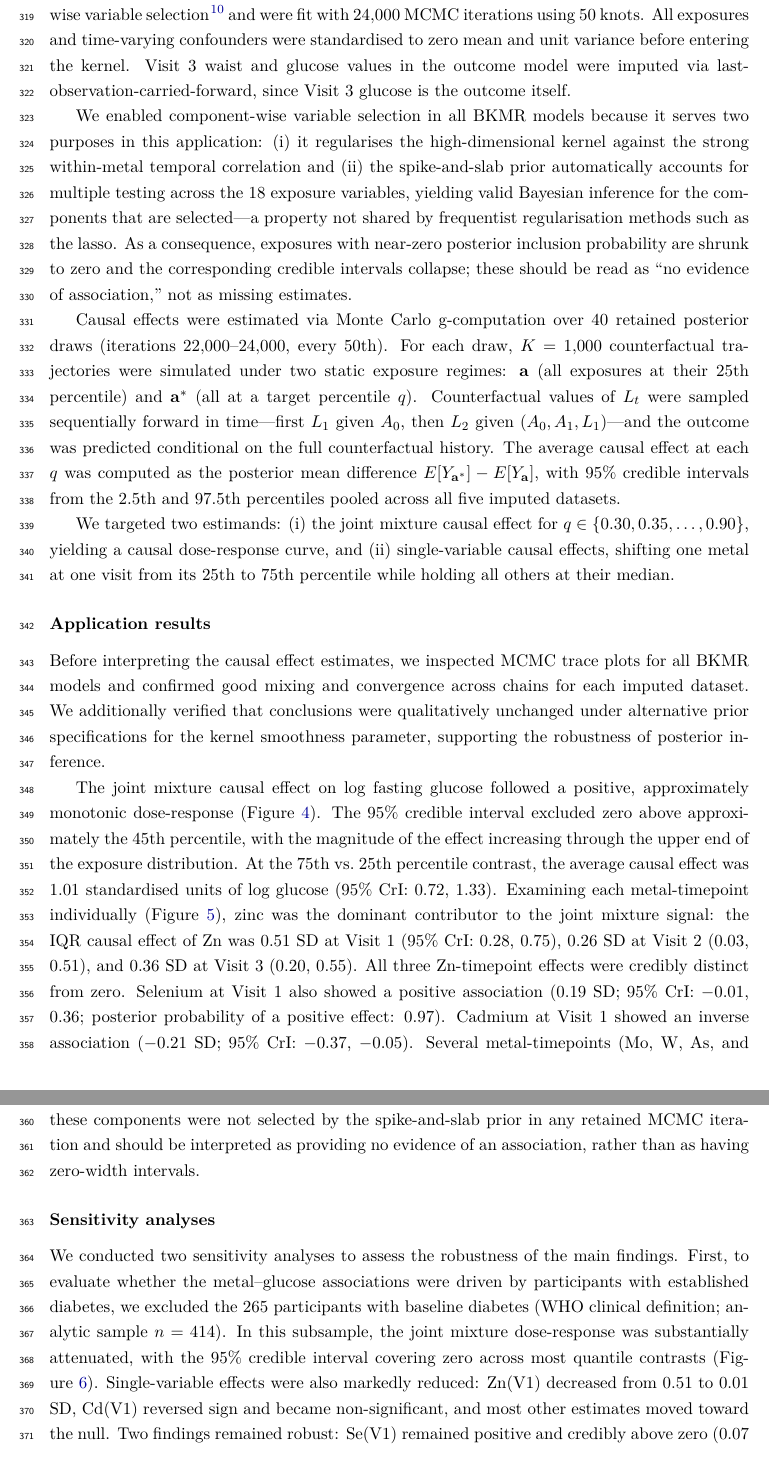
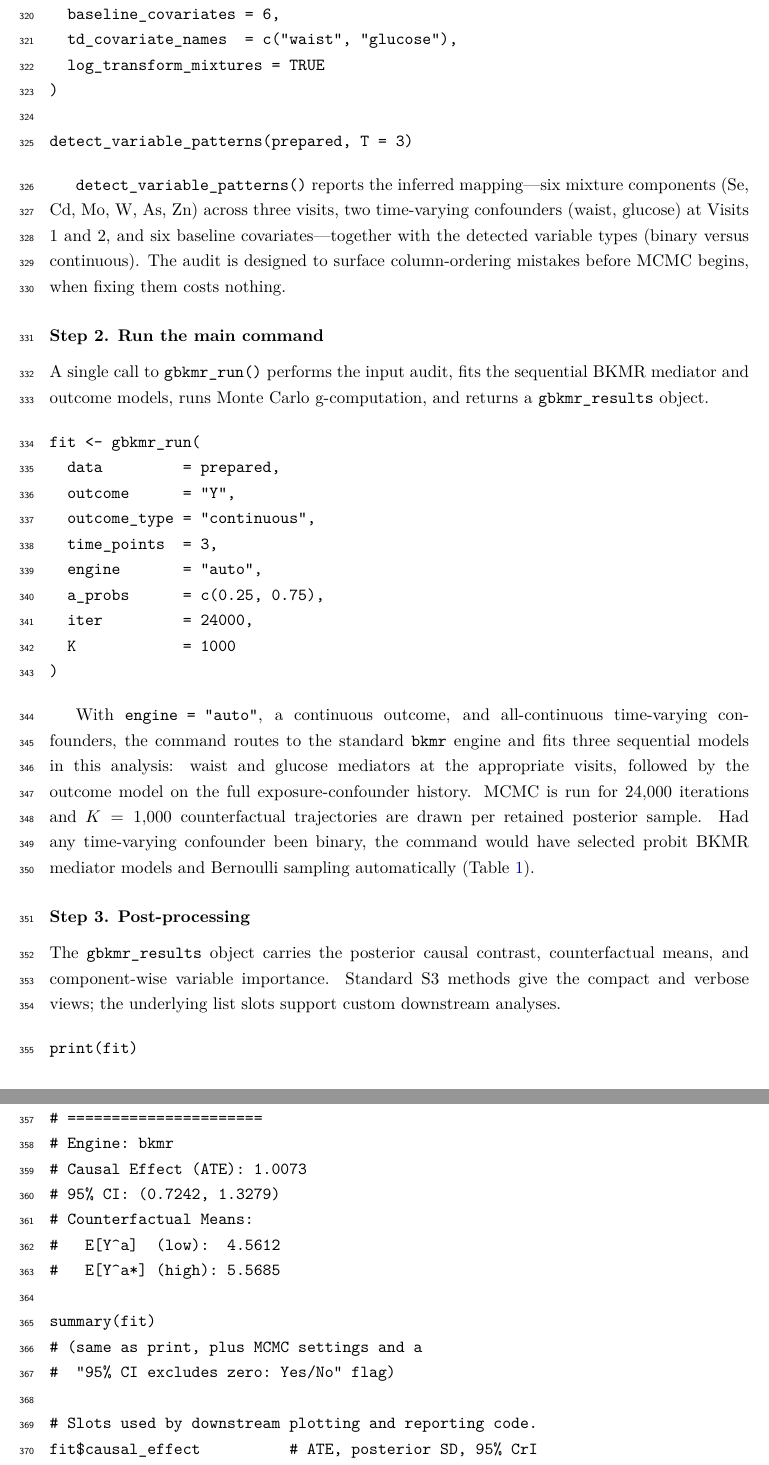
Before and after one commit to Lyric98/causalGBKMR-EHP, a LaTeX paper (main.tex): two parts of pages 12 and 13 of 20 before the commit and two parts of pages 12 and 13 of 19 after it, joined at a grey line, cut at the place of the change. Compiled offline with pdfLaTeX.

Commit message:
Reframe Application as a command walkthrough
Refocus the Application section on demonstrating the three-step
package workflow (data preparation, gbkmr_run, post-processing)
rather than reporting the full Strong Heart Study analysis.

Replaces the previous four prose subsubsections (Study population,
Model specification, Application results, Sensitivity analyses) with
three code-block-driven steps that match the public API:

  Step 1. prepare_gbkmr_data() + detect_variable_patterns()
  Step 2. gbkmr_run()
  Step 3. print() / summary() / list slots / dose-response sweep

The Strong Heart Study is kept as the running example so the demo
operates on a realistic problem. The headline joint causal contrast
(1.01 SD, 95% CrI 0.72-1.33) is retained as illustrative output of
the workflow; per-metal IQR contributions, the no-DM exclusion, and
the pack-years adjustment now live in the standalone SHS application
paper rather than this section. The deeper statistical narrative
that used to fill this section is therefore no longer duplicated
in the software paper.

Figures: keep the DAG (fig:dag), the cross-timepoint correlation
matrix (fig:corr), and the joint dose-response (fig:dr-joint, used
in Step 3). Drop the forest plot (fig:forest) and the full-vs-no-DM
compare (fig:dr-compare) since neither is now cited.

Co-Authored-By: Claude Opus 4.7 (1M context) <noreply@anthropic.com>

```diff
--- a/main.tex
+++ b/main.tex
@@ -380,2 +388 @@ A key motivation for using \pkg{CausalBKMR} rather than a parametric g-formula i
 
-The \pkg{CausalBKMR} framework fits a sequence of BKMR models to implement the g-formula. At each visit $t \in \{1, 2\}$, separate models for the time-varying confounders were fit for waist circumference and fasting glucose, each regressing on all prior exposures and confounder values through a Gaussian kernel, with $C_0$ entering parametrically. An outcome model for Visit~3 log glucose was then fit on the full exposure and confounder history. All models used component-wise variable selection \citep{bobb_bkmr_2015} and were fit with $24{,}000$ MCMC iterations using 50 knots. All exposures and time-varying confounders were standardised to zero mean and unit variance before entering the kernel. Visit~3 waist and glucose values in the outcome model were imputed via last-observation-carried-forward, since Visit~3 glucose is the outcome itself.
@@ -382,2 +393 @@ The \pkg{CausalBKMR} framework fits a sequence of BKMR models to implement the g
 
-We enabled component-wise variable selection in all BKMR models because it serves two purposes in this application: (i) it regularises the high-dimensional kernel against the strong within-metal temporal correlation and (ii) the spike-and-slab prior automatically accounts for multiple testing across the 18 exposure variables, yielding valid Bayesian inference for the components that are selected---a property not shared by frequentist regularisation methods such as the lasso. As a consequence, exposures with near-zero posterior inclusion probability are shrunk to zero and the corresponding credible intervals collapse; these should be read as ``no evidence of association,'' not as missing estimates.
@@ -384,16 +399,48 @@ We enabled component-wise variable selection in all BKMR models because it serve
+  baseline_covariates = 6,
+  td_covariate_names  = c("waist", "glucose"),
+  log_transform_mixtures = TRUE
+)
 
-Causal effects were estimated via Monte Carlo g-computation over 40 retained posterior draws (iterations $22{,}000$--$24{,}000$, every 50th). For each draw, $K = 1{,}000$ counterfactual trajectories were simulated under two static exposure regimes: $\mathbf{a}$ (all exposures at their 25th percentile) and $\mathbf{a}^*$ (all at a target percentile $q$). Counterfactual values of $L_t$ were sampled sequentially forward in time---first $L_1$ given $A_0$, then $L_2$ given $(A_0, A_1, L_1)$---and the outcome was predicted conditional on the full counterfactual history. The average causal effect at each $q$ was computed as the posterior mean difference $E[Y_{\mathbf{a}^*}] - E[Y_{\mathbf{a}}]$, with 95\% credible intervals from the 2.5th and 97.5th percentiles pooled across all five imputed datasets.
+detect_variable_patterns(prepared, T = 3)
+\end{verbatim}
 
-We targeted two estimands: (i) the joint mixture causal effect for $q \in \{0.30, 0.35, \ldots, 0.90\}$, yielding a causal dose-response curve, and (ii) single-variable causal effects, shifting one metal at one visit from its 25th to 75th percentile while holding all others at their median.
+\code{detect\_variable\_patterns()} reports the inferred mapping---six mixture components (Se, Cd, Mo, W, As, Zn) across three visits, two time-varying confounders (waist, glucose) at Visits 1 and 2, and six baseline covariates---together with the detected variable types (binary versus continuous). The audit is designed to surface column-ordering mistakes before MCMC begins, when fixing them costs nothing.
 
-\subsubsection*{Application results}
+\subsubsection*{Step 2. Run the main command}
+A single call to \code{gbkmr\_run()} performs the input audit, fits the sequential BKMR mediator and outcome models, runs Monte Carlo g-computation, and returns a \code{gbkmr\_results} object.
 
-Before interpreting the causal effect estimates, we inspected MCMC trace plots for all BKMR models and confirmed good mixing and convergence across chains for each imputed dataset. We additionally verified that conclusions were qualitatively unchanged under alternative prior specifications for the kernel smoothness parameter, supporting the robustness of posterior inference.
+\begin{verbatim}
+fit <- gbkmr_run(
+  data         = prepared,
+  outcome      = "Y",
+  outcome_type = "continuous",
+  time_points  = 3,
+  engine       = "auto",
+  a_probs      = c(0.25, 0.75),
+  iter         = 24000,
+  K            = 1000
+)
+\end{verbatim}
 
-The joint mixture causal effect on log fasting glucose followed a positive, approximately monotonic dose-response (Figure~\ref{fig:dr-joint}). The 95\% credible interval excluded zero above approximately the 45th percentile, with the magnitude of the effect increasing through the upper end of the exposure distribution. At the 75th vs.\ 25th percentile contrast, the average causal effect was $1.01$ standardised units of log glucose (95\% CrI: $0.72$, $1.33$). Examining each metal-timepoint individually (Figure~\ref{fig:forest}), zinc was the dominant contributor to the joint mixture signal: the IQR causal effect of Zn was $0.51$ SD at Visit~1 (95\% CrI: $0.28$, $0.75$), $0.26$ SD at Visit~2 ($0.03$, $0.51$), and $0.36$ SD at Visit~3 ($0.20$, $0.55$). All three Zn-timepoint effects were credibly distinct from zero. Selenium at Visit~1 also showed a positive association ($0.19$ SD; 95\% CrI: $-0.01$, $0.36$; posterior probability of a positive effect: $0.97$). Cadmium at Visit~1 showed an inverse association ($-0.21$ SD; 95\% CrI: $-0.37$, $-0.05$). Several metal-timepoints (Mo, W, As, and the later visits of Se and Cd) had point estimates and credible intervals concentrated at zero: these components were not selected by the spike-and-slab prior in any retained MCMC iteration and should be interpreted as providing no evidence of an association, rather than as having zero-width intervals.
+With \code{engine = "auto"}, a continuous outcome, and all-continuous time-varying confounders, the command routes to the standard \pkg{bkmr} engine and fits three sequential models in this analysis: waist and glucose mediators at the appropriate visits, followed by the outcome model on the full exposure-confounder history. MCMC is run for $24{,}000$ iterations and $K = 1{,}000$ counterfactual trajectories are drawn per retained posterior sample. Had any time-varying confounder been binary, the command would have selected probit BKMR mediator models and Bernoulli sampling automatically (Table~\ref{tab:engine_support}).
 
-\subsubsection*{Sensitivity analyses}
+\subsubsection*{Step 3. Post-processing}
+The \code{gbkmr\_results} object carries the posterior causal contrast, counterfactual means, and component-wise variable importance. Standard S3 methods give the compact and verbose views; the underlying list slots support custom downstream analyses.
 
-We conducted two sensitivity analyses to assess the robustness of the main findings. First, to evaluate whether the metal--glucose associations were driven by participants with established diabetes, we excluded the 265 participants with baseline diabetes (WHO clinical definition; analytic sample $n = 414$). In this subsample, the joint mixture dose-response was substantially attenuated, with the 95\% credible interval covering zero across most quantile contrasts (Figure~\ref{fig:dr-compare}). Single-variable effects were also markedly reduced: Zn(V1) decreased from $0.51$ to $0.01$ SD, Cd(V1) reversed sign and became non-significant, and most other estimates moved toward the null. Two findings remained robust: Se(V1) remained positive and credibly above zero ($0.07$ SD; 95\% CrI: $0.004$, $0.15$), and Zn(V3) retained a borderline positive signal ($0.14$ SD; 95\% CrI: $0.00$, $0.35$).
+\begin{verbatim}
+print(fit)
+# g-BKMR Analysis Results
+# ======================
+# Engine: bkmr
+# Causal Effect (ATE): 1.0073
+# 95% CI: (0.7242, 1.3279)
+# Counterfactual Means:
+#   E[Y^a]  (low):  4.5612
+#   E[Y^a*] (high): 5.5685
 
-Second, to address potential residual confounding by smoking intensity---particularly relevant to the inverse Cd(V1) finding---we additionally adjusted for baseline pack-years alongside the categorical smoking-status variable. For never-smokers, pack-years was set to zero prior to multiple imputation. All findings were robust to this adjustment: the joint dose-response at the 75th vs.\ 25th percentile was $1.06$ SD (95\% CrI: $0.80$, $1.39$), compared with $1.01$ ($0.72$, $1.33$) in the main analysis. Notably, the inverse Cd(V1) effect was essentially unchanged ($-0.22$ SD; 95\% CrI: $-0.35$, $-0.10$), indicating that this association is not explained by smoking intensity alone.
+summary(fit)
+# (same as print, plus MCMC settings and a
+#  "95% CI excludes zero: Yes/No" flag)
+
+# Slots used by downstream plotting and reporting code.
+fit$causal_effect          # ATE, posterior SD, 95% CrI
```
Also changed, not shown: main.tex (67 more changed lines).
